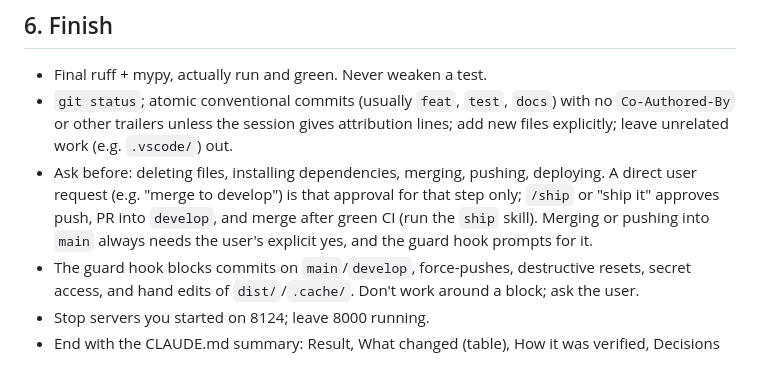
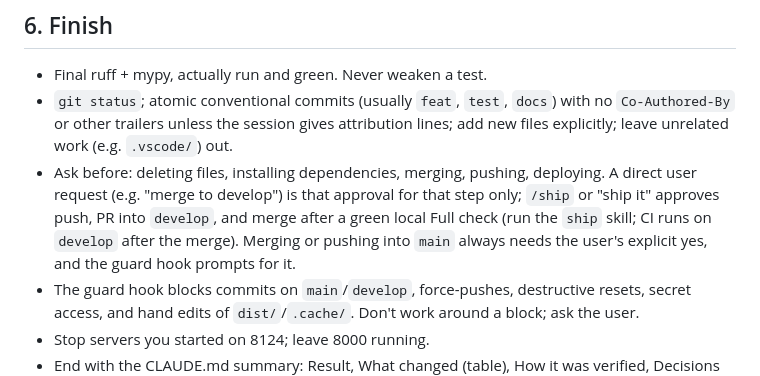
Before and after one commit to JosephSuyam/photo-portfolio, a Markdown page: .claude/agents/orchestrator.md, the part around the change. GitHub-like rendering.

Commit message:
chore(claude): gate ship on local check, watch develop

```diff
--- a/.claude/agents/orchestrator.md
+++ b/.claude/agents/orchestrator.md
@@ -39,7 +39,7 @@ Write `.tmp/<slug>-spec.md`: behavior, exact markup/selectors/function names, ex
 ## 6. Finish
 - Final ruff + mypy, actually run and green. Never weaken a test.
 - `git status`; atomic conventional commits (usually `feat`, `test`, `docs`) with no `Co-Authored-By` or other trailers unless the session gives attribution lines; add new files explicitly; leave unrelated work (e.g. `.vscode/`) out.
-- Ask before: deleting files, installing dependencies, merging, pushing, deploying. A direct user request (e.g. "merge to develop") is that approval for that step only; `/ship` or "ship it" approves push, PR into `develop`, and merge after green CI (run the `ship` skill). Merging or pushing into `main` always needs the user's explicit yes, and the guard hook prompts for it.
+- Ask before: deleting files, installing dependencies, merging, pushing, deploying. A direct user request (e.g. "merge to develop") is that approval for that step only; `/ship` or "ship it" approves push, PR into `develop`, and merge after a green local Full check (run the `ship` skill; CI runs on `develop` after the merge). Merging or pushing into `main` always needs the user's explicit yes, and the guard hook prompts for it.
 - The guard hook blocks commits on `main`/`develop`, force-pushes, destructive resets, secret access, and hand edits of `dist/`/`.cache/`. Don't work around a block; ask the user.
 - Stop servers you started on 8124; leave 8000 running.
 - End with the CLAUDE.md summary: Result, What changed (table), How it was verified, Decisions and open items, and the next step as a question (for finished features: "Ship it?").
```
Also changed, not shown: CLAUDE.md (+2 -2 lines), 1 other file.
